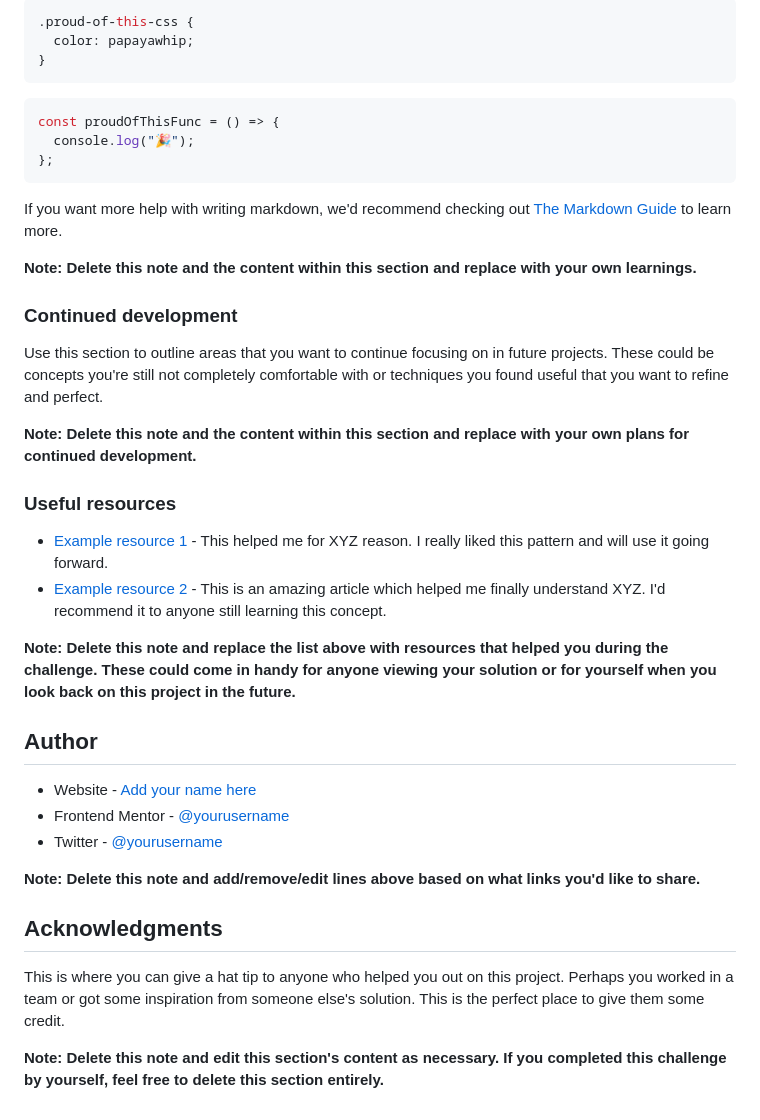
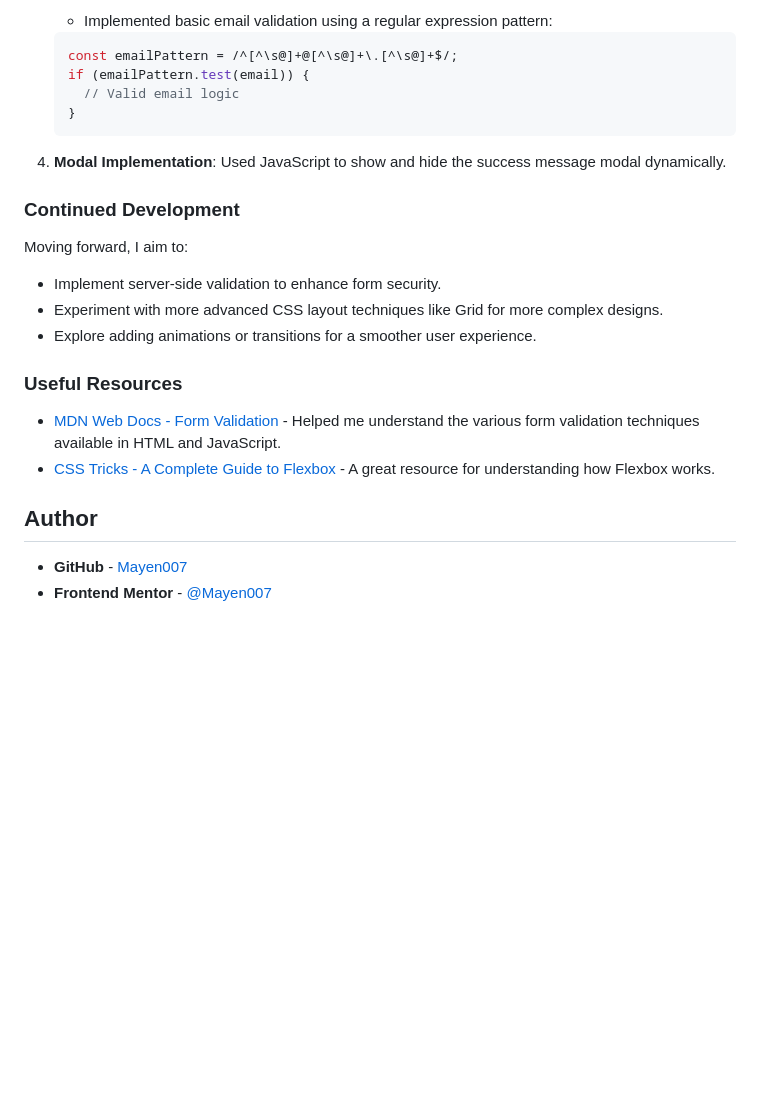
Before and after one commit to Mayen007/Newsletter-Signup-Form, a Markdown page: README.md, the part around one of its changes. Drawn GitHub-style; blank space fills up the shorter version.

````diff
--- a/README.md
+++ b/README.md
@@ -76,43 +67,29 @@ To see how you can add code snippets, see below:
 
-```css
-.proud-of-this-css {
-  color: papayawhip;
-}
-```
+   - Implemented basic email validation using a regular expression pattern:
 
-```js
-const proudOfThisFunc = () => {
-  console.log("🎉");
-};
-```
+   ```js
+   const emailPattern = /^[^\s@]+@[^\s@]+\.[^\s@]+$/;
+   if (emailPattern.test(email)) {
+     // Valid email logic
+   }
+   ```
 
-If you want more help with writing markdown, we'd recommend checking out [The Markdown Guide](https://www.markdownguide.org/) to learn more.
+4. **Modal Implementation**: Used JavaScript to show and hide the success message modal dynamically.
 
-**Note: Delete this note and the content within this section and replace with your own learnings.**
+### Continued Development
 
-### Continued development
+Moving forward, I aim to:
 
-Use this section to outline areas that you want to continue focusing on in future projects. These could be concepts you're still not completely comfortable with or techniques you found useful that you want to refine and perfect.
+- Implement server-side validation to enhance form security.
+- Experiment with more advanced CSS layout techniques like Grid for more complex designs.
+- Explore adding animations or transitions for a smoother user experience.
 
-**Note: Delete this note and the content within this section and replace with your own plans for continued development.**
+### Useful Resources
 
-### Useful resources
-
-- [Example resource 1](https://www.example.com) - This helped me for XYZ reason. I really liked this pattern and will use it going forward.
-- [Example resource 2](https://www.example.com) - This is an amazing article which helped me finally understand XYZ. I'd recommend it to anyone still learning this concept.
-
-**Note: Delete this note and replace the list above with resources that helped you during the challenge. These could come in handy for anyone viewing your solution or for yourself when you look back on this project in the future.**
+- [MDN Web Docs - Form Validation](https://developer.mozilla.org/en-US/docs/Learn/Forms/Form_validation) - Helped me understand the various form validation techniques available in HTML and JavaScript.
+- [CSS Tricks - A Complete Guide to Flexbox](https://css-tricks.com/snippets/css/a-guide-to-flexbox/) - A great resource for understanding how Flexbox works.
 
 ## Author
 
-- Website - [Add your name here](https://www.your-site.com)
-- Frontend Mentor - [@yourusername](https://www.frontendmentor.io/profile/yourusername)
-- Twitter - [@yourusername](https://www.twitter.com/yourusername)
-
-**Note: Delete this note and add/remove/edit lines above based on what links you'd like to share.**
-
-## Acknowledgments
-
-This is where you can give a hat tip to anyone who helped you out on this project. Perhaps you worked in a team or got some inspiration from someone else's solution. This is the perfect place to give them some credit.
-
-**Note: Delete this note and edit this section's content as necessary. If you completed this challenge by yourself, feel free to delete this section entirely.**
+- **GitHub** - [Mayen007](https://github.com/Mayen007)
+- **Frontend Mentor** - [@Mayen007](https://www.frontendmentor.io/profile/Mayen007)
````
Also changed, not shown: other parts of README.md (+39 -48 lines), assets/images/desktop-view.png (added), assets/images/mobile-view.png (added), 3 other files.
